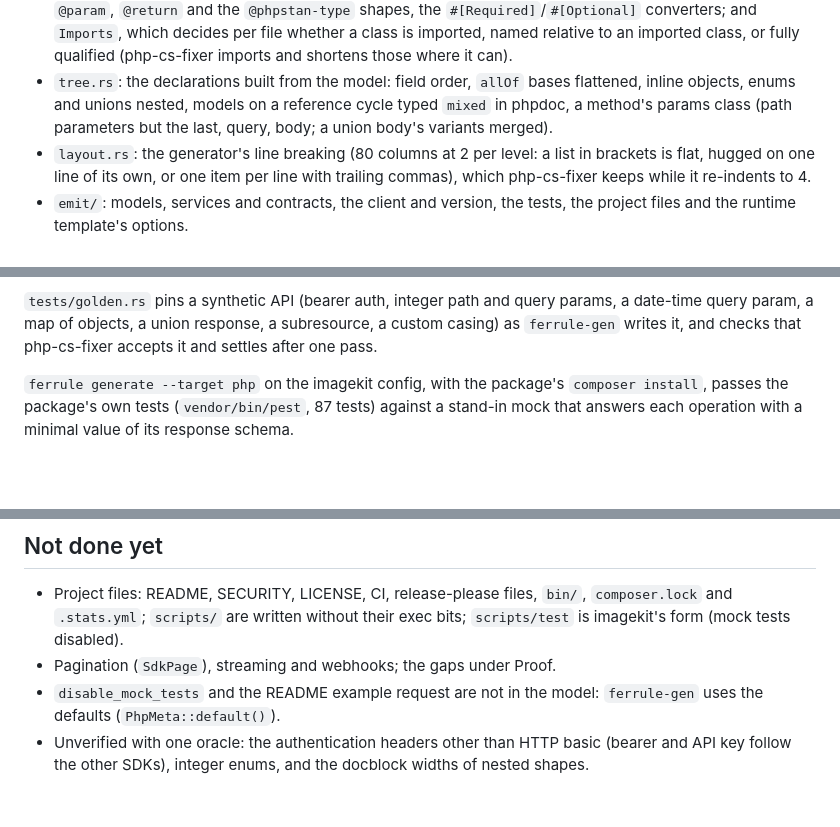
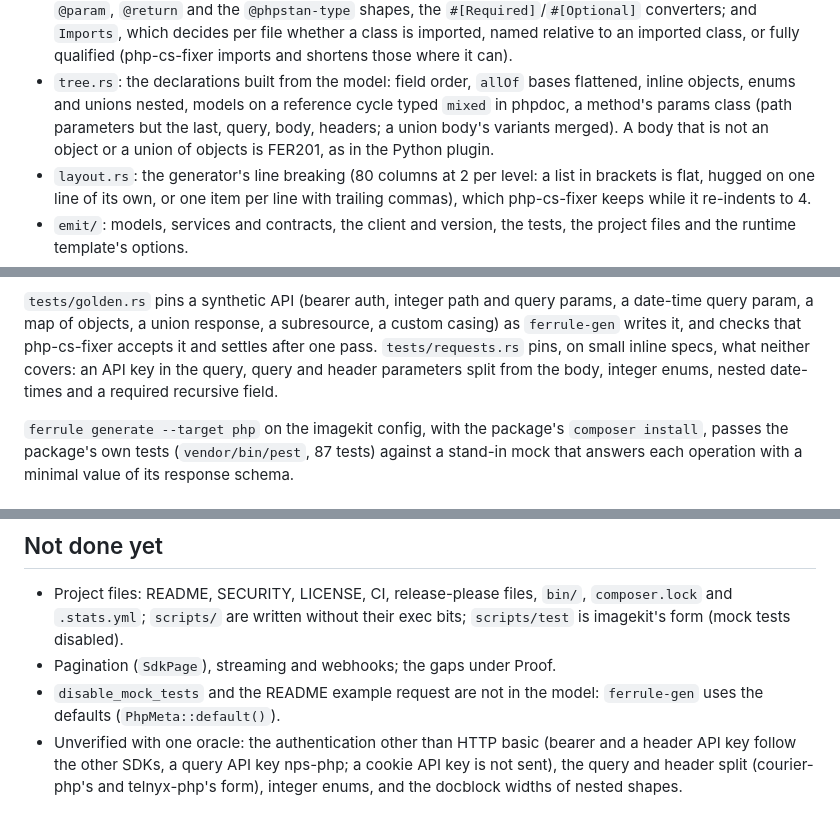
Before and after one commit to shrijayan/ferrule, a Markdown page: crates/php-plugin/README.md, 3 parts joined by grey strips. GitHub-like rendering; blank space fills up the shorter version.

Commit message:
docs(php-plugin): describe the request fixes and what pins them
Signed-off-by: Keerthivasan Devaraj <keerthi.vasan.d@gmail.com>

```diff
--- a/crates/php-plugin/README.md
+++ b/crates/php-plugin/README.md
@@ -19,7 +19,8 @@ annotated spec --sdk-model adapter--> model::Client --for_target("php")--> namer
   an imported class, or fully qualified (php-cs-fixer imports and shortens those where it can).
 - `tree.rs`: the declarations built from the model: field order, `allOf` bases flattened, inline
   objects, enums and unions nested, models on a reference cycle typed `mixed` in phpdoc, a method's
-  params class (path parameters but the last, query, body; a union body's variants merged).
+  params class (path parameters but the last, query, body, headers; a union body's variants
+  merged). A body that is not an object or a union of objects is FER201, as in the Python plugin.
 - `layout.rs`: the generator's line breaking (80 columns at 2 per level: a list in brackets is flat,
   hugged on one line of its own, or one item per line with trailing commas), which php-cs-fixer
   keeps while it re-indents to 4.
@@ -78,7 +79,9 @@ difference is listed with its reason:
 
 `tests/golden.rs` pins a synthetic API (bearer auth, integer path and query params, a date-time
 query param, a map of objects, a union response, a subresource, a custom casing) as `ferrule-gen`
-writes it, and checks that php-cs-fixer accepts it and settles after one pass.
+writes it, and checks that php-cs-fixer accepts it and settles after one pass. `tests/requests.rs`
+pins, on small inline specs, what neither covers: an API key in the query, query and header
+parameters split from the body, integer enums, nested date-times and a required recursive field.
 
 `ferrule generate --target php` on the imagekit config, with the package's `composer install`,
 passes the package's own tests (`vendor/bin/pest`, 87 tests) against a stand-in mock that answers
@@ -96,5 +99,7 @@ None: the project files are imagekit-php's, which name no generator.
 - Pagination (`SdkPage`), streaming and webhooks; the gaps under Proof.
 - `disable_mock_tests` and the README example request are not in the model: `ferrule-gen` uses
   the defaults (`PhpMeta::default()`).
-- Unverified with one oracle: the authentication headers other than HTTP basic (bearer and API
-  key follow the other SDKs), integer enums, and the docblock widths of nested shapes.
+- Unverified with one oracle: the authentication other than HTTP basic (bearer and a header API
+  key follow the other SDKs, a query API key nps-php; a cookie API key is not sent), the query and
+  header split (courier-php's and telnyx-php's form), integer enums, and the docblock widths of
+  nested shapes.
```
